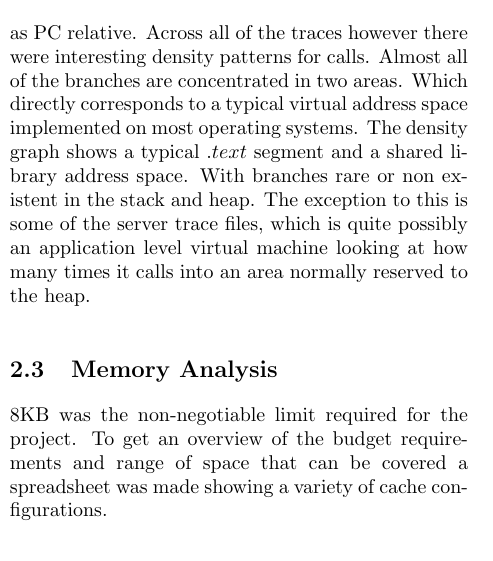
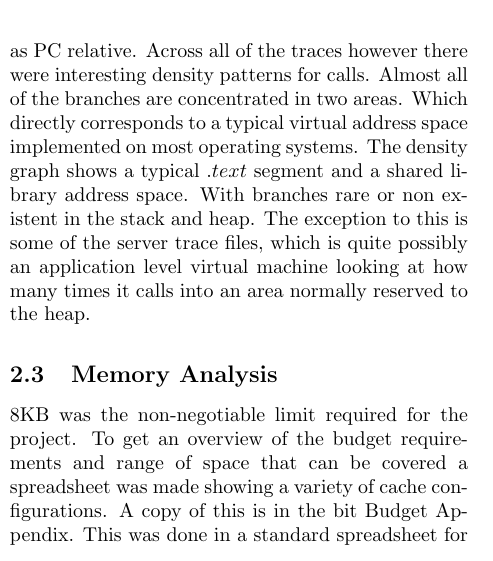
Before and after one commit to vernonrj/mustached-octo-hipster, a LaTeX document (doc/report.tex, which reads doc/s2-method.tex): part of one column of page 2 of 5 before the commit and part of one column of page 2 of 7 after it, cut so that both start at the same text. Compiled offline with pdfLaTeX.

Commit message:
- added bit budgeting to repot.

```diff
--- a/doc/s2-method.tex
+++ b/doc/s2-method.tex
@@ -19,4 +19,4 @@ By analyzing the relative branching distances of branch instructions an interest
 Functional calls were more staggered as far as PC relative. Across all of the traces however there were interesting density patterns for calls. Almost all of the branches are concentrated in two areas. Which directly corresponds to a typical virtual address space implemented on most operating systems. The density graph shows a typical $.text$ segment and a shared library address space. With branches rare or non existent in the stack and heap. The exception to this is some of the server trace files, which is quite possibly an application level virtual machine looking at how many times it calls into an area normally reserved to the heap.
 
 \subsection{Memory Analysis}
-8KB was the non-negotiable limit required for the project. To get an overview of the budget requirements and range of space that can be covered a spreadsheet was made showing a variety of cache configurations.
+8KB was the non-negotiable limit required for the project. To get an overview of the budget requirements and range of space that can be covered a spreadsheet was made showing a variety of cache configurations. A copy of this is in the bit Budget Appendix. This was done in a standard spreadsheet for quick turn around.
```
Also changed, not shown: doc/report.tex (+2 -1 lines).
